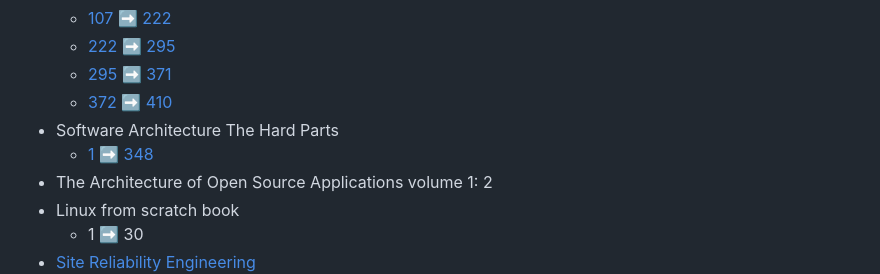
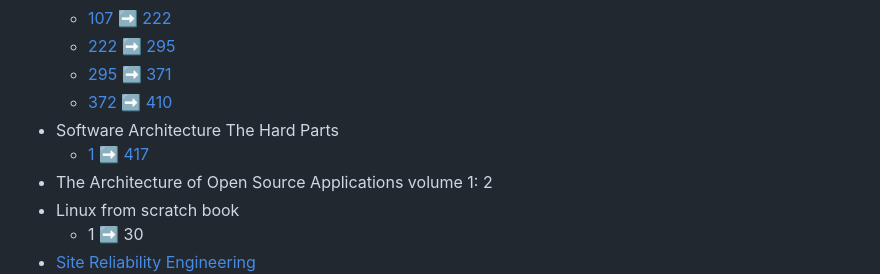
Before and after one commit to my-crazy-lab/knowledge-based, a Markdown page: README.md, the part around the change. Drawn GitHub-style.

Commit message:
learning:15 07 25

```diff
--- a/README.md
+++ b/README.md
@@ -9,7 +9,7 @@
     - [295 :arrow_right: 371](./1.0.0/n20071.md)
     - [372 :arrow_right: 410](./1.0.0/o6n1x2.md)
 - Software Architecture The Hard Parts
-    - [1 :arrow_right: 348](./1.0.0/3pm1sl.md)
+    - [1 :arrow_right: 417](./1.0.0/3pm1sl.md)
 - The Architecture of Open Source Applications volume 1: 2
 - Linux from scratch book
     - 1 :arrow_right: 30
```
